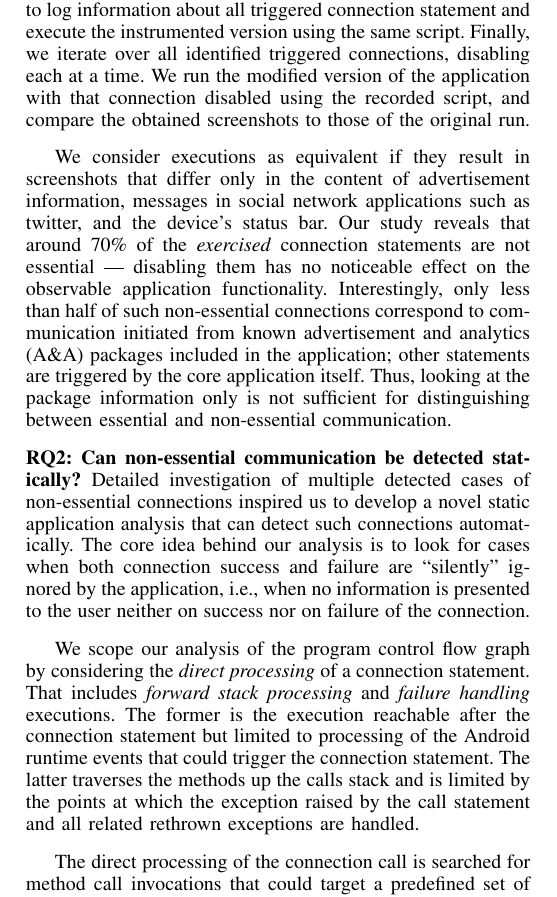
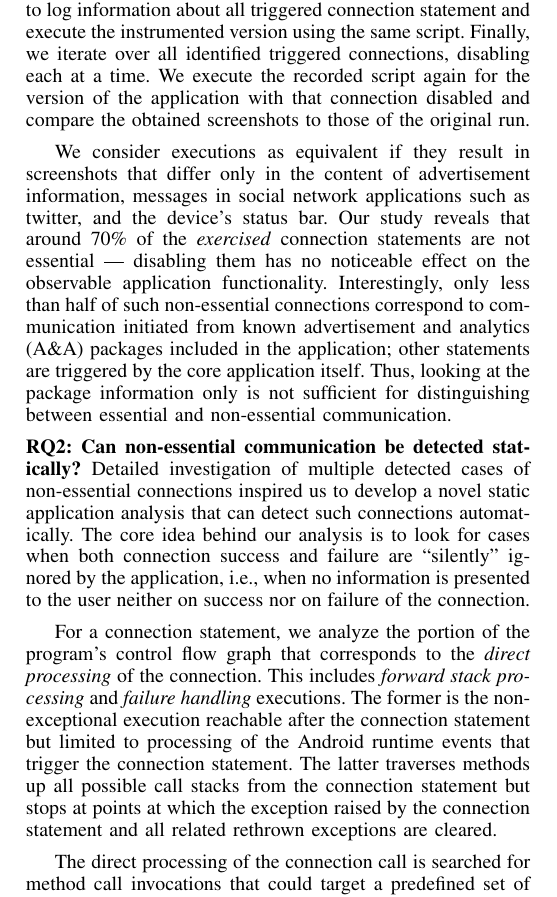
Before and after one commit to juliarubin/InstrumentAndroid, a LaTeX paper (papers/ConnectionFiltering15/paper.tex, which reads papers/ConnectionFiltering15/introduction.tex): part of one column of page 1 of 11, cut so that both start at the same text. Compiled offline with pdfLaTeX.

Commit message:
resolved?

```diff
--- a/papers/ConnectionFiltering15/introduction.tex
+++ b/papers/ConnectionFiltering15/introduction.tex
@@ -68,8 +68,7 @@ Finally, we iterate over all identified triggered connections, disabling each at
 %
 %\vspace{0.05in}
 %\noindent\emph{Run Modified Application:}
-We run the modified
-version of the application with that connection disabled using the recorded script, and compare the obtained screenshots
+We execute the recorded script again for the version of the application with that connection disabled and compare the obtained screenshots
 %Similarly to the approach
 %in~\cite{Hornyack:Han:Jung:Schechter:Wetherall:CCS11}, the
 %screenshots documenting the execution of the modified application are
@@ -107,15 +106,17 @@ connections inspired us to develop a novel static application analysis that
 can detect such connections automatically.  The core idea behind our
 analysis is to look for cases when both connection success and failure are ``silently'' ignored by the application, i.e., when no information is presented to the user neither on success nor on   failure of the connection.
 
-We scope our analysis of the program control flow graph by considering
-the \emph{direct processing} of a connection statement.  That includes
+For a connection statement, we analyze the portion of the program's
+control flow graph that corresponds to the \emph{direct processing} of
+the connection.  This includes
 \emph{forward stack processing} and \emph{failure handling}
-executions.  The former is the execution reachable after the
-connection statement but limited to processing of the Android runtime
-events that could trigger the connection statement.  The latter traverses
-the methods up the calls stack and is limited
-by the points at which the exception raised by the call statement and
-all related rethrown exceptions are handled.
+executions.  The former is the non-exceptional execution reachable
+after the connection statement but limited to processing of the
+Android runtime events that trigger the connection statement.
+The latter traverses methods up all possible call stacks from the
+connection statement but stops at points at which the
+exception raised by the connection statement and all related rethrown
+exceptions are cleared.
 
 %that the processing associated with a non-essential
 %connection statements does not directly
```
Also changed, not shown: papers/ConnectionFiltering15/introduction.tex (14 more changed lines).
